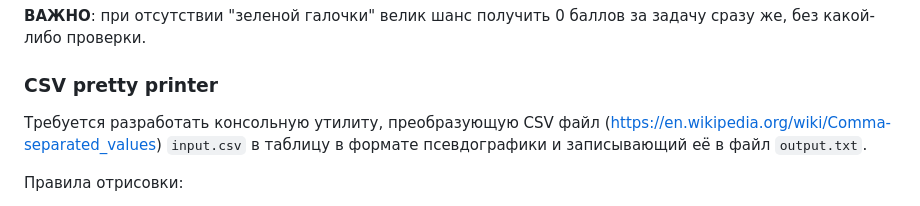
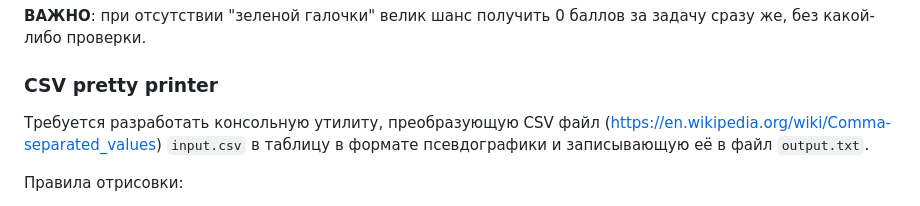
Before and after one commit to WoWaster/courses, a Markdown page: c_programming_2_semester/homeworks.md, the part around the change. Drawn GitHub-style.

```diff
--- a/c_programming_2_semester/homeworks.md
+++ b/c_programming_2_semester/homeworks.md
@@ -26,7 +26,7 @@ __ВАЖНО__: при отсутствии "зеленой галочки" ве
 
 ### CSV pretty printer
 
-Требуется разработать консольную утилиту, преобразующую CSV файл (https://en.wikipedia.org/wiki/Comma-separated_values) `input.csv` в таблицу в формате псевдографики и записывающий её в файл `output.txt`.
+Требуется разработать консольную утилиту, преобразующую CSV файл (https://en.wikipedia.org/wiki/Comma-separated_values) `input.csv` в таблицу в формате псевдографики и записывающую её в файл `output.txt`.
 
 Правила отрисовки:
 - Заголовок должен быть выделен. Поля заголовка выравнены влево.
```
